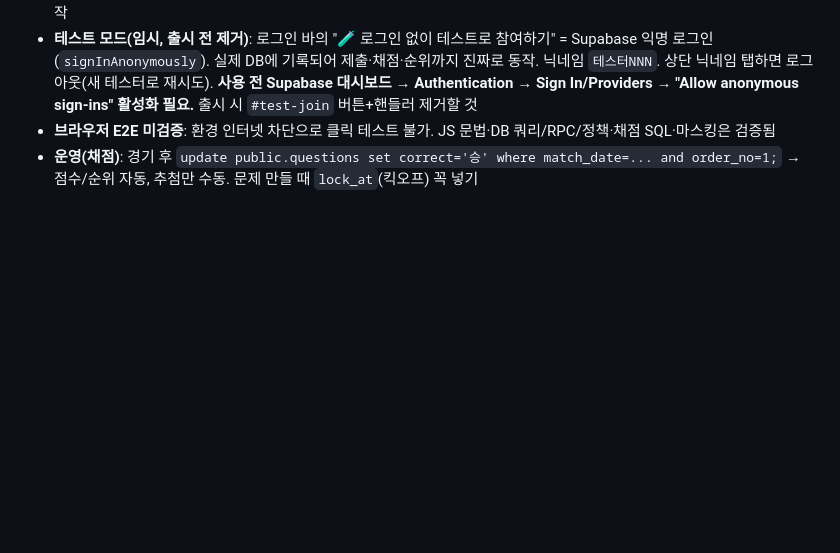
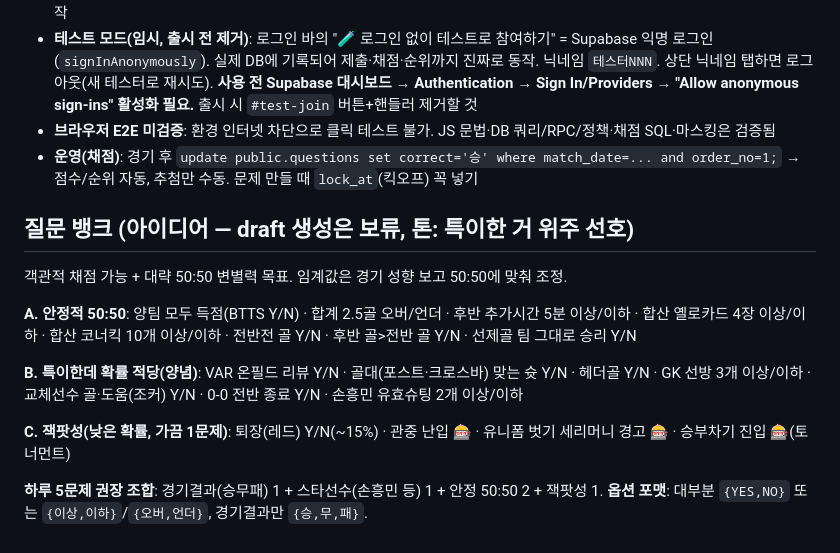
Before and after one commit to date20240902/side_project, a Markdown page: PROJECT.md, the part around the change. Rendered like a GitHub page; blank space fills up the shorter version.

Commit message:
질문 뱅크 아이디어 PROJECT.md에 기록(draft 생성은 보류)
https://claude.ai/code/session_014x1bTE4sGRX1kr8H4QiqwS

```diff
--- a/PROJECT.md
+++ b/PROJECT.md
@@ -83,3 +83,15 @@
 - **테스트 모드(임시, 출시 전 제거)**: 로그인 바의 "🧪 로그인 없이 테스트로 참여하기" = Supabase 익명 로그인(`signInAnonymously`). 실제 DB에 기록되어 제출·채점·순위까지 진짜로 동작. 닉네임 `테스터NNN`. 상단 닉네임 탭하면 로그아웃(새 테스터로 재시도). **사용 전 Supabase 대시보드 → Authentication → Sign In/Providers → "Allow anonymous sign-ins" 활성화 필요.** 출시 시 `#test-join` 버튼+핸들러 제거할 것
 - **브라우저 E2E 미검증**: 환경 인터넷 차단으로 클릭 테스트 불가. JS 문법·DB 쿼리/RPC/정책·채점 SQL·마스킹은 검증됨
 - **운영(채점)**: 경기 후 `update public.questions set correct='승' where match_date=... and order_no=1;` → 점수/순위 자동, 추첨만 수동. 문제 만들 때 `lock_at`(킥오프) 꼭 넣기
+
+## 질문 뱅크 (아이디어 — draft 생성은 보류, 톤: 특이한 거 위주 선호)
+객관적 채점 가능 + 대략 50:50 변별력 목표. 임계값은 경기 성향 보고 50:50에 맞춰 조정.
+
+**A. 안정적 50:50**: 양팀 모두 득점(BTTS Y/N) · 합계 2.5골 오버/언더 · 후반 추가시간 5분 이상/이하 · 합산 옐로카드 4장 이상/이하 · 합산 코너킥 10개 이상/이하 · 전반전 골 Y/N · 후반 골>전반 골 Y/N · 선제골 팀 그대로 승리 Y/N
+
+**B. 특이한데 확률 적당(양념)**: VAR 온필드 리뷰 Y/N · 골대(포스트·크로스바) 맞는 슛 Y/N · 헤더골 Y/N · GK 선방 3개 이상/이하 · 교체선수 골·도움(조커) Y/N · 0-0 전반 종료 Y/N · 손흥민 유효슈팅 2개 이상/이하
+
+**C. 잭팟성(낮은 확률, 가끔 1문제)**: 퇴장(레드) Y/N(~15%) · 관중 난입 🎰 · 유니폼 벗기 세리머니 경고 🎰 · 승부차기 진입 🎰(토너먼트)
+
+**하루 5문제 권장 조합**: 경기결과(승무패) 1 + 스타선수(손흥민 등) 1 + 안정 50:50 2 + 잭팟성 1.
+**옵션 포맷**: 대부분 `{YES,NO}` 또는 `{이상,이하}`/`{오버,언더}`, 경기결과만 `{승,무,패}`.
```
